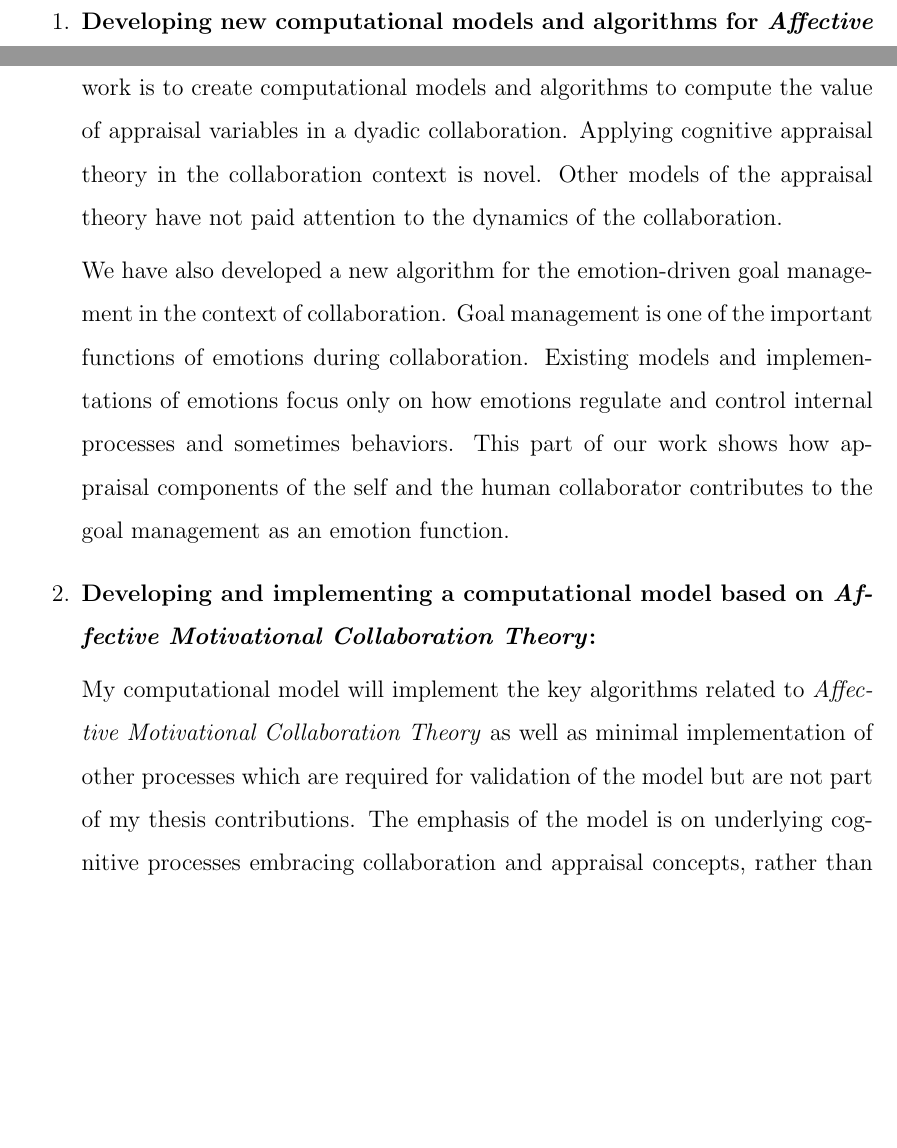
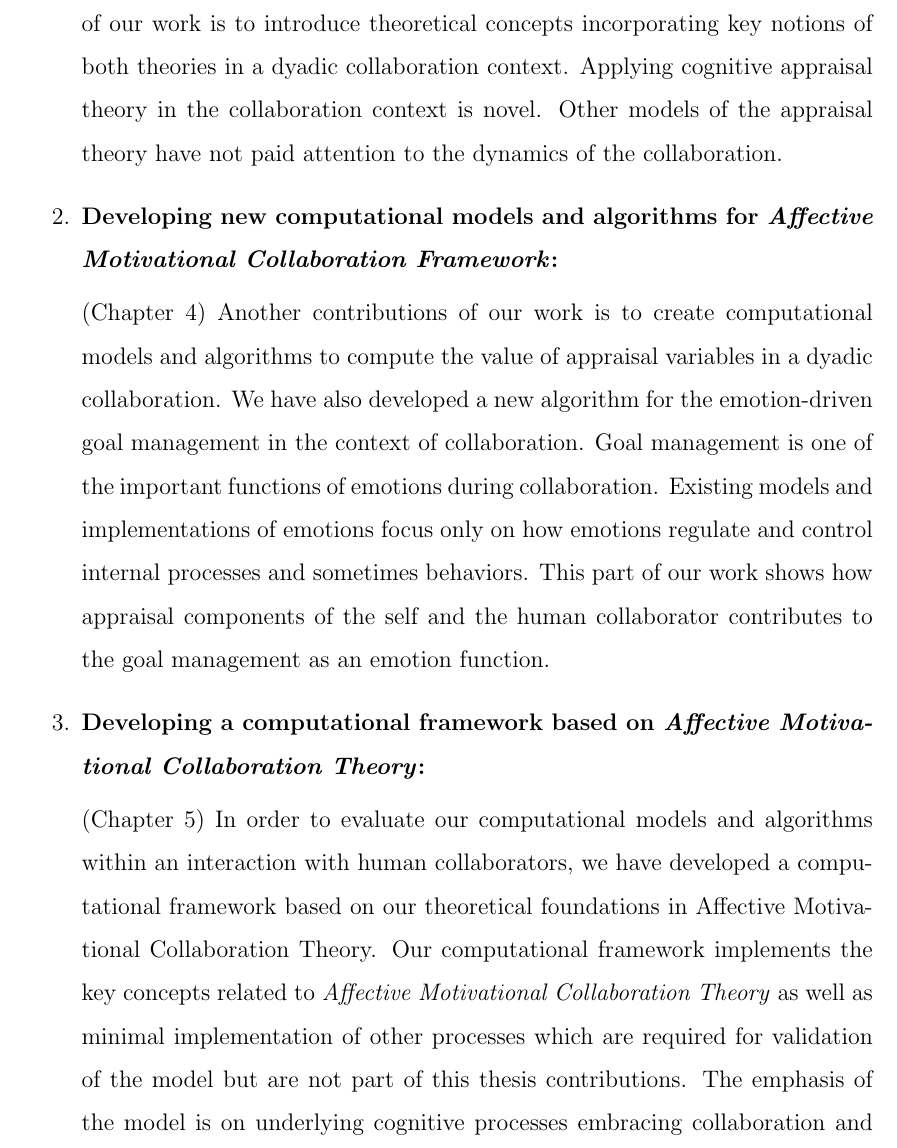
Before and after one commit to mshayganfar/PhDThesis, a LaTeX thesis (document.tex): two parts of pages 10 and 11 of 20 before the commit and part of page 11 of 21 after it, the two joined at a grey line, cut at the place of the change, the shorter picture padded with empty space. Compiled offline with pdfLaTeX.

Commit message:
Finished contribution section.

```diff
--- a/document.tex
+++ b/document.tex
@@ -144,3 +149,9 @@ end-to-end evaluation of the framwork make the following contributions:
+  	[cite], one of the contributions of our work is to introduce theoretical
+  	concepts incorporating key notions of both theories in a dyadic collaboration
+  	context. Applying cognitive appraisal theory in the collaboration context is
+  	novel. Other models of the appraisal theory have not paid attention to the
+  	dynamics of the collaboration.
+
   \item \textbf{Developing new computational models and algorithms for
-  \textit{Affective Motivational Collaboration Framework}}:
+  \textit{Affective Motivational Collaboration Framework}:}
 
@@ -150,23 +158,22 @@ end-to-end evaluation of the framwork make the following contributions:
-	of the contributions of our work is to create computational models and
-	algorithms to compute the value of appraisal variables in a dyadic
-	collaboration. Applying cognitive appraisal theory in the collaboration context
-	is novel. Other models of the appraisal theory have not paid attention to the
-	dynamics of the collaboration.
-
-  	We have also developed a new algorithm for the emotion-driven goal management
-  	in the context of collaboration. Goal management is one of the important
-  	functions of emotions during collaboration. Existing models and
-  	implementations of emotions focus only on how emotions regulate and control
-  	internal processes and sometimes behaviors. This part of our work shows how
-  	appraisal components of the self and the human collaborator contributes to
+	(Chapter \ref{ch:appraisals}) Another contributions of our work is to create
+	computational models and algorithms to compute the value of appraisal variables
+	in a dyadic collaboration. We have also developed a new algorithm for the
+	emotion-driven goal management in the context of collaboration. Goal management
+	is one of the important functions of emotions during collaboration. Existing
+	models and implementations of emotions focus only on how emotions regulate and
+	control internal processes and sometimes behaviors. This part of our work shows
+	how appraisal components of the self and the human collaborator contributes to
   	the goal management as an emotion function.
 
-  \item \textbf{Developing and implementing a computational model based on
-  \textit{Affective Motivational Collaboration Theory}:}
+  \item \textbf{Developing a computational framework based on \textit{Affective
+  Motivational Collaboration Theory}:}
 
-  My computational model will implement the key algorithms related to
-  \textit{Affective Motivational Collaboration Theory} as well as minimal
-  implementation of other processes which are required for validation of the
-  model but are not part of my thesis contributions. The emphasis of the model
-  is on underlying cognitive processes embracing collaboration and appraisal
-  concepts, rather than the Perception and the Action mechanisms.
+  (Chapter \ref{ch:framework}) In order to evaluate our computational models and
+  algorithms within an interaction with human collaborators, we have developed
+  a computational framework based on our theoretical foundations in Affective
+  Motivational Collaboration Theory. Our computational framework implements the
+  key concepts related to \textit{Affective Motivational Collaboration Theory}
+  as well as minimal implementation of other processes which are required for
+  validation of the model but are not part of this thesis contributions. The
+  emphasis of the model is on underlying cognitive processes embracing
+  collaboration and appraisal concepts, rather than the Perception and the
```
Also changed, not shown: Shayganfar-PhdDissertation.pdf, document.tex (70 more changed lines), 4 other files.
